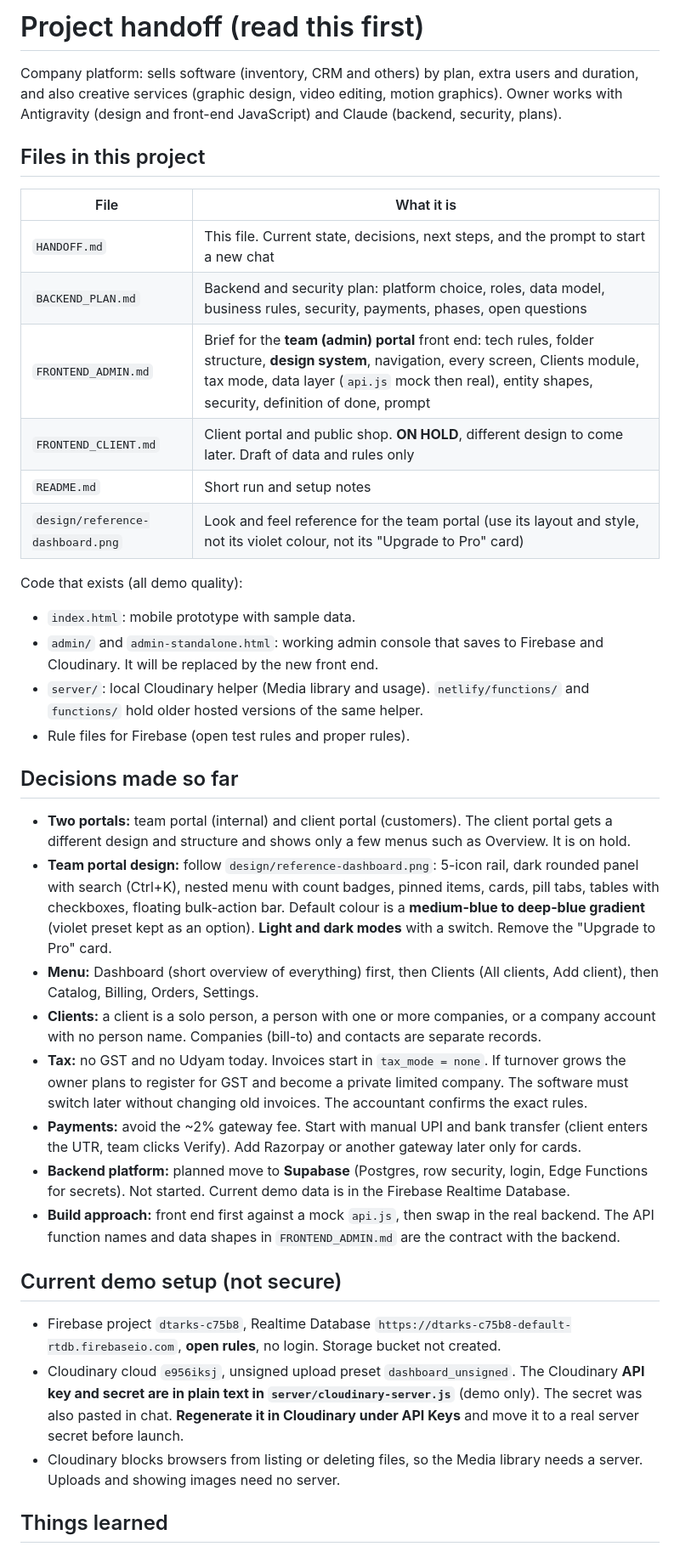
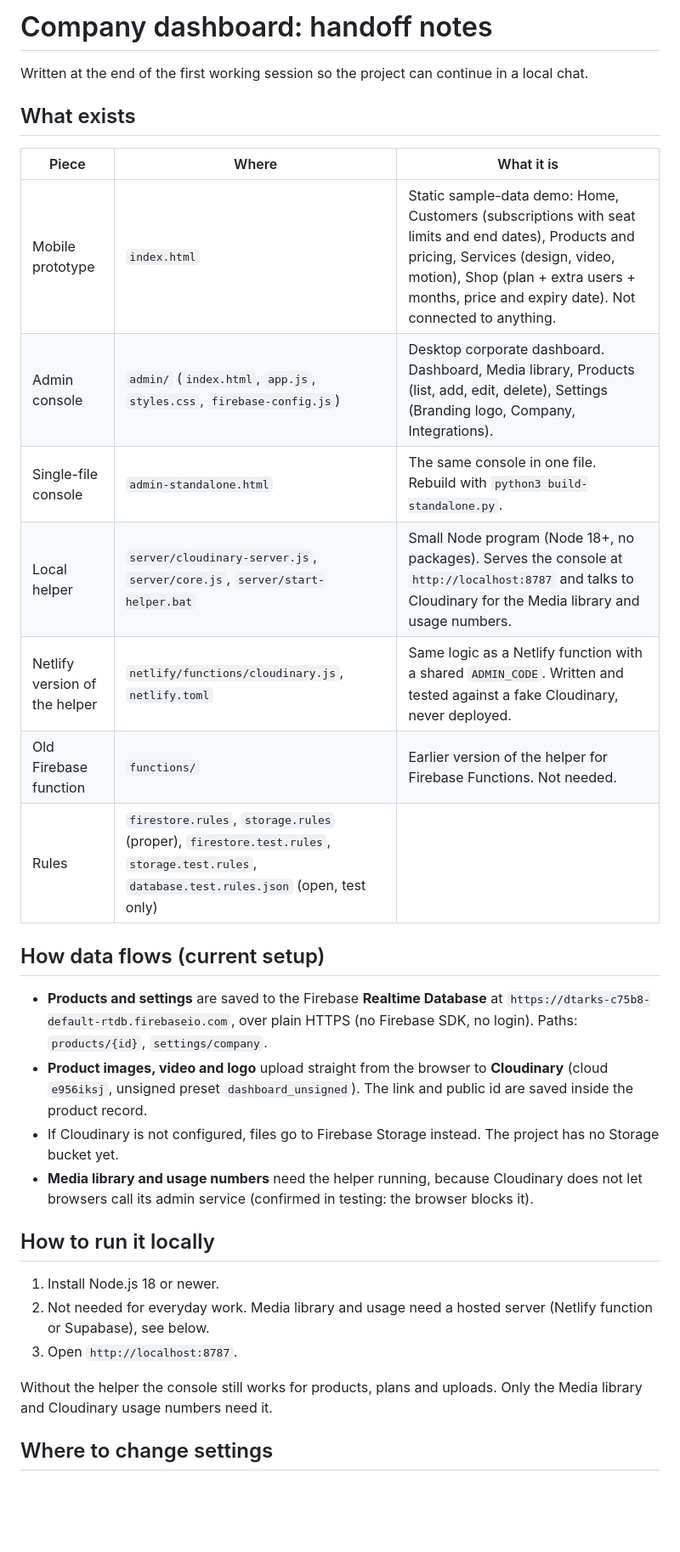
Before and after one commit to VerlordZero/Dashboard-, a Markdown page: HANDOFF.md, the part around one of its changes. Shown at 85% size. GitHub-like rendering; blank space fills up the shorter version.

Commit message:
Restore HANDOFF.md to its earlier version
Co-Authored-By: Claude Sonnet 5.5 <noreply@anthropic.com>
Claude-Session: https://claude.ai/code/session_01FPC13y25jr3EtHdQ95UzM8

```diff
--- a/HANDOFF.md
+++ b/HANDOFF.md
@@ -1,40 +1,33 @@
-# Project handoff (read this first)
+# Company dashboard: handoff notes
 
-Company platform: sells software (inventory, CRM and others) by plan, extra users and duration, and also creative services (graphic design, video editing, motion graphics). Owner works with Antigravity (design and front-end JavaScript) and Claude (backend, security, plans).
+Written at the end of the first working session so the project can continue in a local chat.
 
-## Files in this project
+## What exists
 
-| File | What it is |
-|---|---|
-| `HANDOFF.md` | This file. Current state, decisions, next steps, and the prompt to start a new chat |
-| `BACKEND_PLAN.md` | Backend and security plan: platform choice, roles, data model, business rules, security, payments, phases, open questions |
-| `FRONTEND_ADMIN.md` | Brief for the **team (admin) portal** front end: tech rules, folder structure, **design system**, navigation, every screen, Clients module, tax mode, data layer (`api.js` mock then real), entity shapes, security, definition of done, prompt |
-| `FRONTEND_CLIENT.md` | Client portal and public shop. **ON HOLD**, different design to come later. Draft of data and rules only |
-| `README.md` | Short run and setup notes |
-| `design/reference-dashboard.png` | Look and feel reference for the team portal (use its layout and style, not its violet colour, not its "Upgrade to Pro" card) |
+| Piece | Where | What it is |
+|---|---|---|
+| Mobile prototype | `index.html` | Static sample-data demo: Home, Customers (subscriptions with seat limits and end dates), Products and pricing, Services (design, video, motion), Shop (plan + extra users + months, price and expiry date). Not connected to anything. |
+| Admin console | `admin/` (`index.html`, `app.js`, `styles.css`, `firebase-config.js`) | Desktop corporate dashboard. Dashboard, Media library, Products (list, add, edit, delete), Settings (Branding logo, Company, Integrations). |
+| Single-file console | `admin-standalone.html` | The same console in one file. Rebuild with `python3 build-standalone.py`. |
+| Local helper | `server/cloudinary-server.js`, `server/core.js`, `server/start-helper.bat` | Small Node program (Node 18+, no packages). Serves the console at `http://localhost:8787` and talks to Cloudinary for the Media library and usage numbers. |
+| Netlify version of the helper | `netlify/functions/cloudinary.js`, `netlify.toml` | Same logic as a Netlify function with a shared `ADMIN_CODE`. Written and tested against a fake Cloudinary, never deployed. |
+| Old Firebase function | `functions/` | Earlier version of the helper for Firebase Functions. Not needed. |
+| Rules | `firestore.rules`, `storage.rules` (proper), `firestore.test.rules`, `storage.test.rules`, `database.test.rules.json` (open, test only) | |
 
-Code that exists (all demo quality):
-- `index.html`: mobile prototype with sample data.
-- `admin/` and `admin-standalone.html`: working admin console that saves to Firebase and Cloudinary. It will be replaced by the new front end.
-- `server/`: local Cloudinary helper (Media library and usage). `netlify/functions/` and `functions/` hold older hosted versions of the same helper.
-- Rule files for Firebase (open test rules and proper rules).
+## How data flows (current setup)
 
-## Decisions made so far
+- **Products and settings** are saved to the Firebase **Realtime Database** at `https://dtarks-c75b8-default-rtdb.firebaseio.com`, over plain HTTPS (no Firebase SDK, no login). Paths: `products/{id}`, `settings/company`.
+- **Product images, video and logo** upload straight from the browser to **Cloudinary** (cloud `e956iksj`, unsigned preset `dashboard_unsigned`). The link and public id are saved inside the product record.
+- If Cloudinary is not configured, files go to Firebase Storage instead. The project has no Storage bucket yet.
+- **Media library and usage numbers** need the helper running, because Cloudinary does not let browsers call its admin service (confirmed in testing: the browser blocks it).
 
-- **Two portals:** team portal (internal) and client portal (customers). The client portal gets a different design and structure and shows only a few menus such as Overview. It is on hold.
-- **Team portal design:** follow `design/reference-dashboard.png`: 5-icon rail, dark rounded panel with search (Ctrl+K), nested menu with count badges, pinned items, cards, pill tabs, tables with checkboxes, floating bulk-action bar. Default colour is a **medium-blue to deep-blue gradient** (violet preset kept as an option). **Light and dark modes** with a switch. Remove the "Upgrade to Pro" card.
-- **Menu:** Dashboard (short overview of everything) first, then Clients (All clients, Add client), then Catalog, Billing, Orders, Settings.
-- **Clients:** a client is a solo person, a person with one or more companies, or a company account with no person name. Companies (bill-to) and contacts are separate records.
-- **Tax:** no GST and no Udyam today. Invoices start in `tax_mode = none`. If turnover grows the owner plans to register for GST and become a private limited company. The software must switch later without changing old invoices. The accountant confirms the exact rules.
-- **Payments:** avoid the ~2% gateway fee. Start with manual UPI and bank transfer (client enters the UTR, team clicks Verify). Add Razorpay or another gateway later only for cards.
-- **Backend platform:** planned move to **Supabase** (Postgres, row security, login, Edge Functions for secrets). Not started. Current demo data is in the Firebase Realtime Database.
-- **Build approach:** front end first against a mock `api.js`, then swap in the real backend. The API function names and data shapes in `FRONTEND_ADMIN.md` are the contract with the backend.
+## How to run it locally
 
-## Current demo setup (not secure)
+1. Install Node.js 18 or newer.
+2. Not needed for everyday work. Media library and usage need a hosted server (Netlify function or Supabase), see below.
+3. Open `http://localhost:8787`.
 
-- Firebase project `dtarks-c75b8`, Realtime Database `https://dtarks-c75b8-default-rtdb.firebaseio.com`, **open rules**, no login. Storage bucket not created.
-- Cloudinary cloud `e956iksj`, unsigned upload preset `dashboard_unsigned`. The Cloudinary **API key and secret are in plain text in `server/cloudinary-server.js`** (demo only). The secret was also pasted in chat. **Regenerate it in Cloudinary under API Keys** and move it to a real server secret before launch.
-- Cloudinary blocks browsers from listing or deleting files, so the Media library needs a server. Uploads and showing images need no server.
+Without the helper the console still works for products, plans and uploads. Only the Media library and Cloudinary usage numbers need it.
 
-## Things learned
+## Where to change settings
 
```
Also changed, not shown: other parts of HANDOFF.md (+30 -12 lines).
